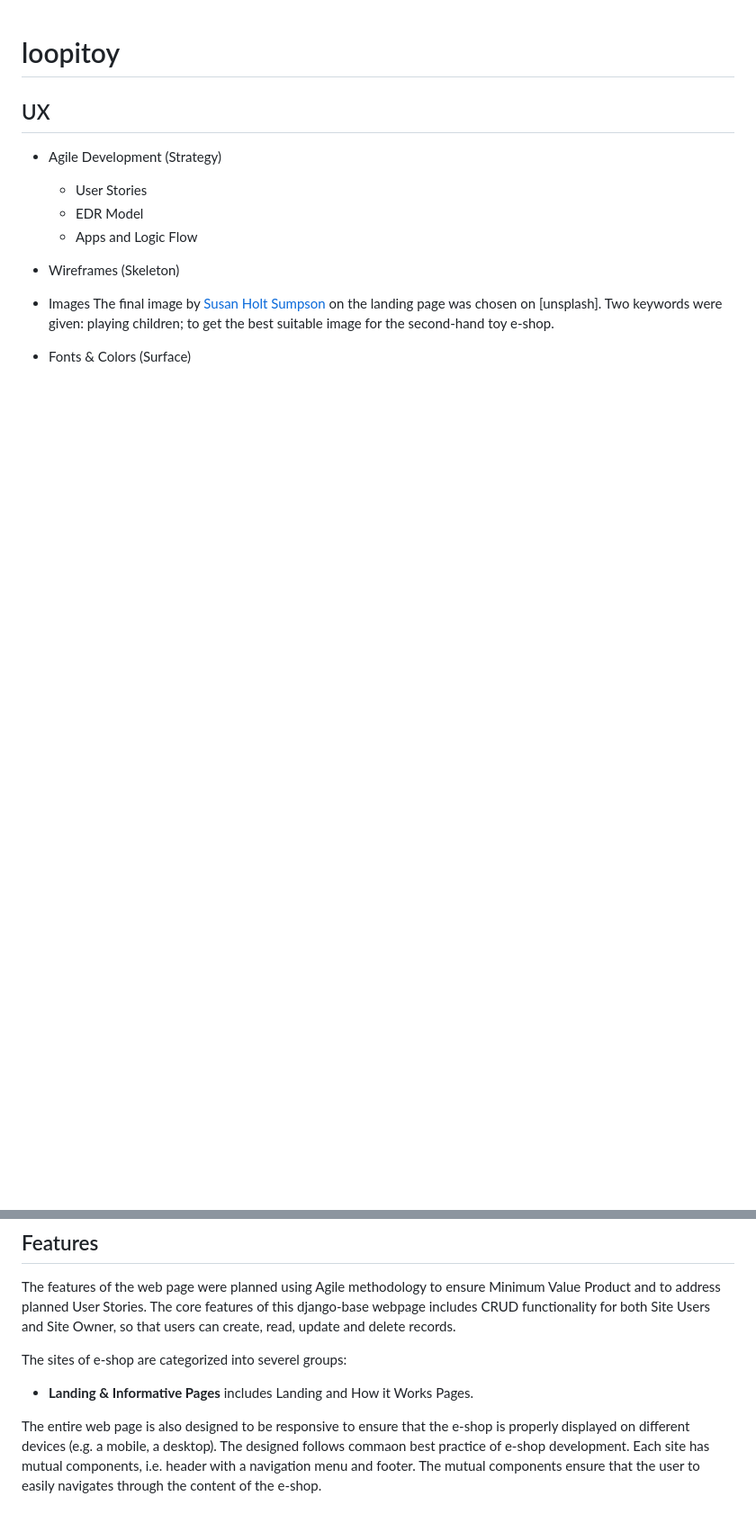
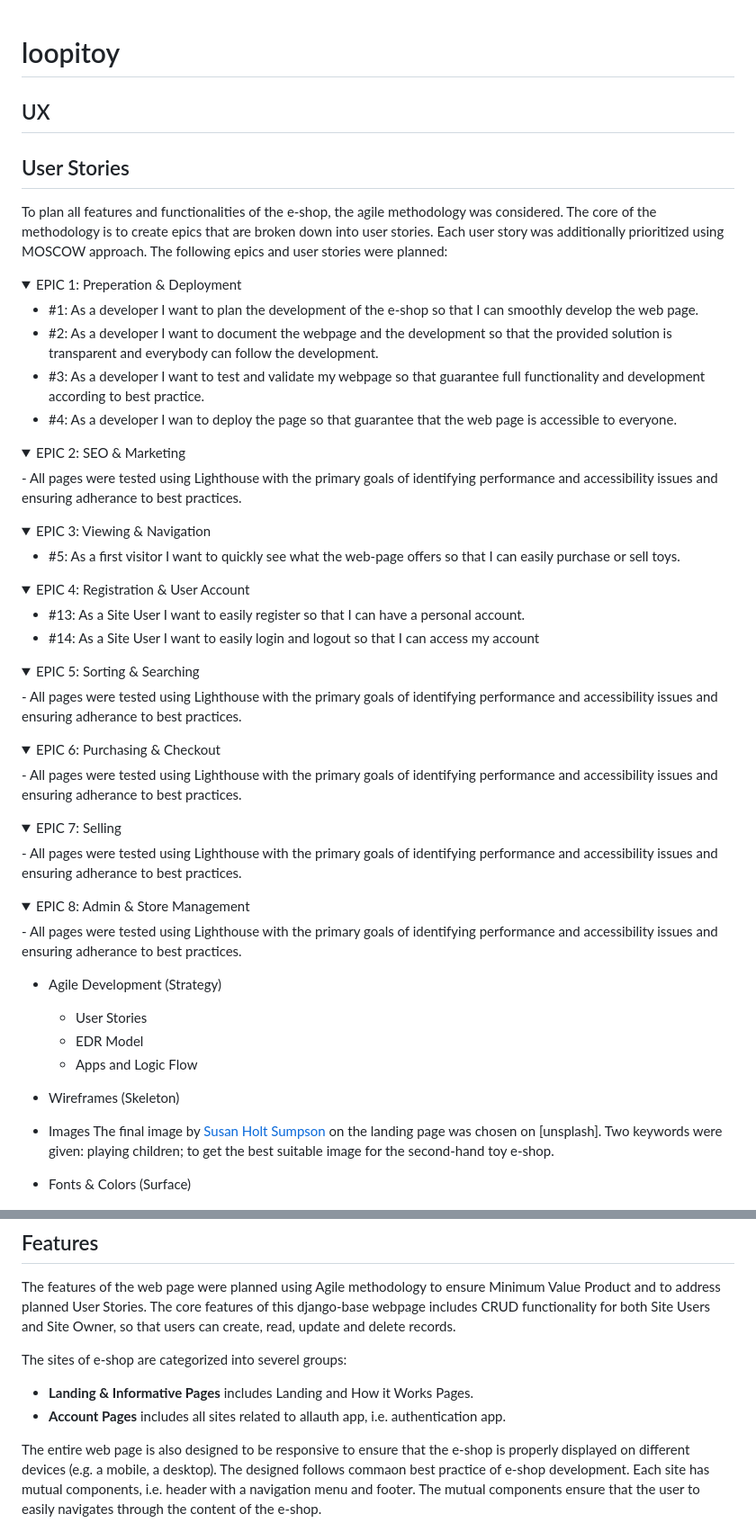
Before and after one commit to brodsa/loopitoy, a Markdown page: README.md, 2 parts joined by grey strips. Shown: that part at 90% size. Rendered like a GitHub page; folded sections open; blank space fills up the shorter version.

Commit message:
docs: document EPIC 1

```diff
--- a/README.md
+++ b/README.md
@@ -1,5 +1,61 @@
 # loopitoy
 ## UX
+
+## User Stories
+To plan all features and functionalities of the e-shop, the agile methodology was considered. The core of the methodology is to create epics that are broken down into user stories. Each user story was additionally prioritized using MOSCOW approach. The following epics and user stories were planned:
+
+<details>
+<summary>EPIC 1: Preperation & Deployment</summary>
+
+- #1: As a developer I want to plan the development of the e-shop so that I can smoothly develop the web page.
+- #2: As a developer I want to document the webpage and the development so that the provided solution is transparent and everybody can follow the development.
+- #3: As a developer I want to test and validate my webpage so that guarantee full functionality and development according to best practice.
+- #4: As a developer I wan to deploy the page so that guarantee that the web page is accessible to everyone.
+
+</details>
+
+<details>
+<summary>EPIC 2: SEO & Marketing</summary>
+- All pages were tested using Lighthouse with the primary goals of identifying performance and accessibility issues and ensuring adherance to best practices.
+</details>
+
+
+<details>
+<summary>EPIC 3: Viewing & Navigation</summary>
+
+- #5: As a first visitor I want to quickly see what the web-page offers so that I can easily purchase or sell toys.
+
+</details>
+
+
+<details>
+<summary>EPIC 4: Registration & User Account</summary>
+
+- #13: As a Site User I want to easily register so that I can have a personal account.
+- #14: As a Site User I want to easily login and logout so that I can access my account
+</details>
+
+
+<details>
+<summary>EPIC 5: Sorting & Searching</summary>
+- All pages were tested using Lighthouse with the primary goals of identifying performance and accessibility issues and ensuring adherance to best practices.
+</details>
+
+<details>
+<summary>EPIC 6: Purchasing & Checkout</summary>
+- All pages were tested using Lighthouse with the primary goals of identifying performance and accessibility issues and ensuring adherance to best practices.
+</details>
+
+<details>
+<summary>EPIC 7: Selling</summary>
+- All pages were tested using Lighthouse with the primary goals of identifying performance and accessibility issues and ensuring adherance to best practices.
+</details>
+
+<details>
+<summary>EPIC 8: Admin & Store Management</summary>
+- All pages were tested using Lighthouse with the primary goals of identifying performance and accessibility issues and ensuring adherance to best practices.
+</details>
+
 - Agile Development (Strategy)
     - User Stories
     - EDR Model
@@ -15,6 +71,7 @@ The features of the web page were planned using Agile methodology to ensure Mini
 
 The sites of e-shop are categorized into severel groups:
 - **Landing & Informative Pages** includes Landing and How it Works Pages.
+- **Account Pages** includes all sites related to allauth app, i.e. authentication app.
 
 
 The entire web page is also designed to be responsive to ensure that the e-shop is properly displayed on different devices (e.g. a mobile, a desktop). The designed follows commaon best practice of e-shop development. Each site has mutual components, i.e. header with a navigation menu and footer. The mutual components ensure that the user to easily navigates through the content of the e-shop.
```
Also changed, not shown: other parts of README.md (+6 -0 lines).
